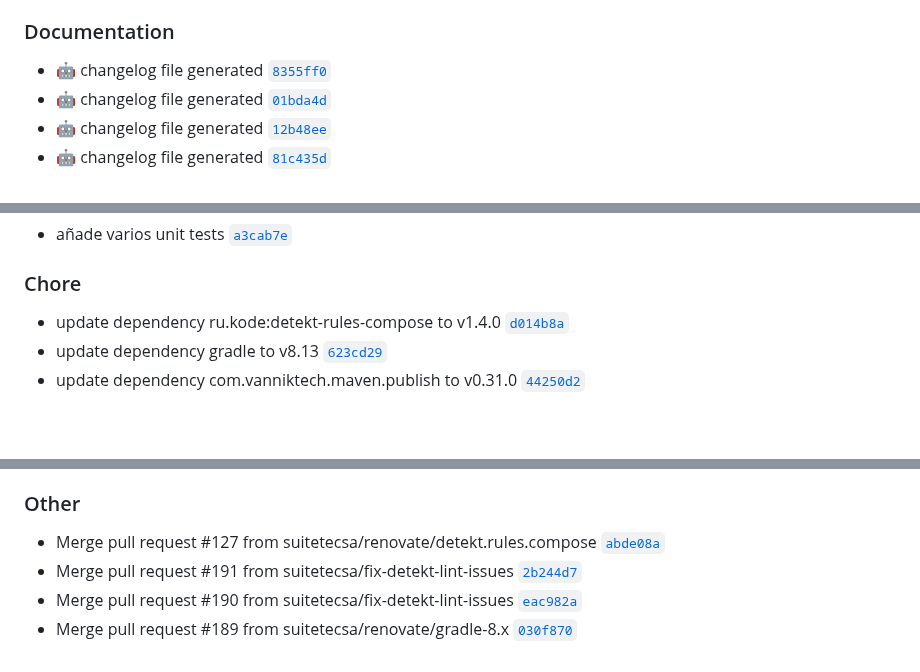
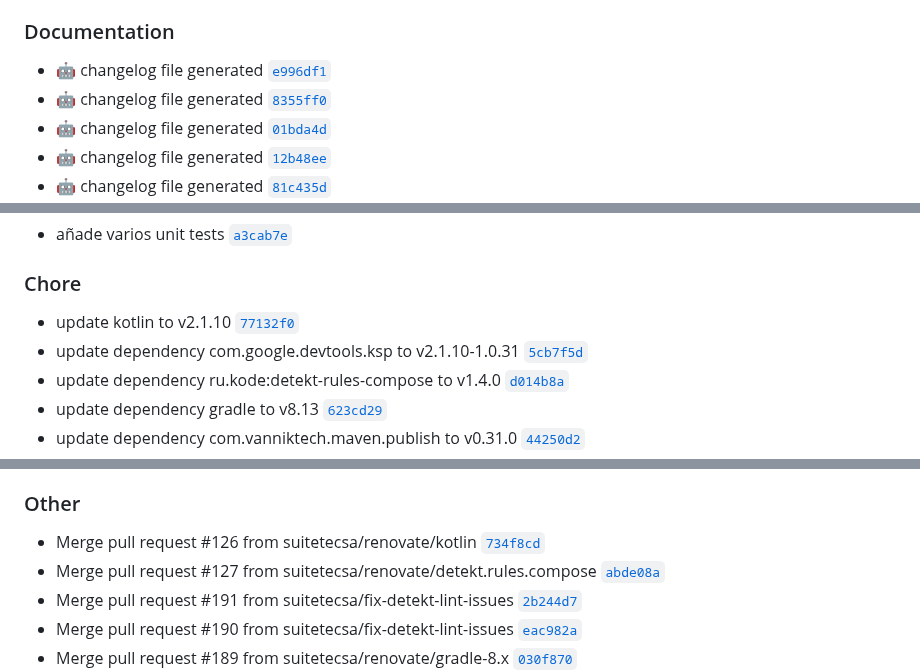
Before and after one commit to suitetecsa/sdk-android, a Markdown page: CHANGELOG.md, 3 parts joined by grey strips. Rendered like a GitHub page; blank space fills up the shorter version.

Commit message:
docs: :robot: changelog file generated

```diff
--- a/CHANGELOG.md
+++ b/CHANGELOG.md
@@ -12,6 +12,7 @@ The format is based on [Keep a Changelog](https://keepachangelog.com/en/1.0.0/),
 - get and show sim phone number [`ac0dd29`](https://github.com/suitetecsa/sdk-android/commit/ac0dd29)
 
 ### Documentation
+- :robot: changelog file generated [`e996df1`](https://github.com/suitetecsa/sdk-android/commit/e996df1)
 - :robot: changelog file generated [`8355ff0`](https://github.com/suitetecsa/sdk-android/commit/8355ff0)
 - :robot: changelog file generated [`01bda4d`](https://github.com/suitetecsa/sdk-android/commit/01bda4d)
 - :robot: changelog file generated [`12b48ee`](https://github.com/suitetecsa/sdk-android/commit/12b48ee)
@@ -65,6 +66,8 @@ The format is based on [Keep a Changelog](https://keepachangelog.com/en/1.0.0/),
 - añade varios unit tests [`a3cab7e`](https://github.com/suitetecsa/sdk-android/commit/a3cab7e)
 
 ### Chore
+- update kotlin to v2.1.10 [`77132f0`](https://github.com/suitetecsa/sdk-android/commit/77132f0)
+- update dependency com.google.devtools.ksp to v2.1.10-1.0.31 [`5cb7f5d`](https://github.com/suitetecsa/sdk-android/commit/5cb7f5d)
 - update dependency ru.kode:detekt-rules-compose to v1.4.0 [`d014b8a`](https://github.com/suitetecsa/sdk-android/commit/d014b8a)
 - update dependency gradle to v8.13 [`623cd29`](https://github.com/suitetecsa/sdk-android/commit/623cd29)
 - update dependency com.vanniktech.maven.publish to v0.31.0 [`44250d2`](https://github.com/suitetecsa/sdk-android/commit/44250d2)
@@ -129,6 +132,7 @@ The format is based on [Keep a Changelog](https://keepachangelog.com/en/1.0.0/),
 - update github/codeql-action action to v3.26.1 [`d028316`](https://github.com/suitetecsa/sdk-android/commit/d028316)
 
 ### Other
+- Merge pull request #126 from suitetecsa/renovate/kotlin [`734f8cd`](https://github.com/suitetecsa/sdk-android/commit/734f8cd)
 - Merge pull request #127 from suitetecsa/renovate/detekt.rules.compose [`abde08a`](https://github.com/suitetecsa/sdk-android/commit/abde08a)
 - Merge pull request #191 from suitetecsa/fix-detekt-lint-issues [`2b244d7`](https://github.com/suitetecsa/sdk-android/commit/2b244d7)
 - Merge pull request #190 from suitetecsa/fix-detekt-lint-issues [`eac982a`](https://github.com/suitetecsa/sdk-android/commit/eac982a)
```
